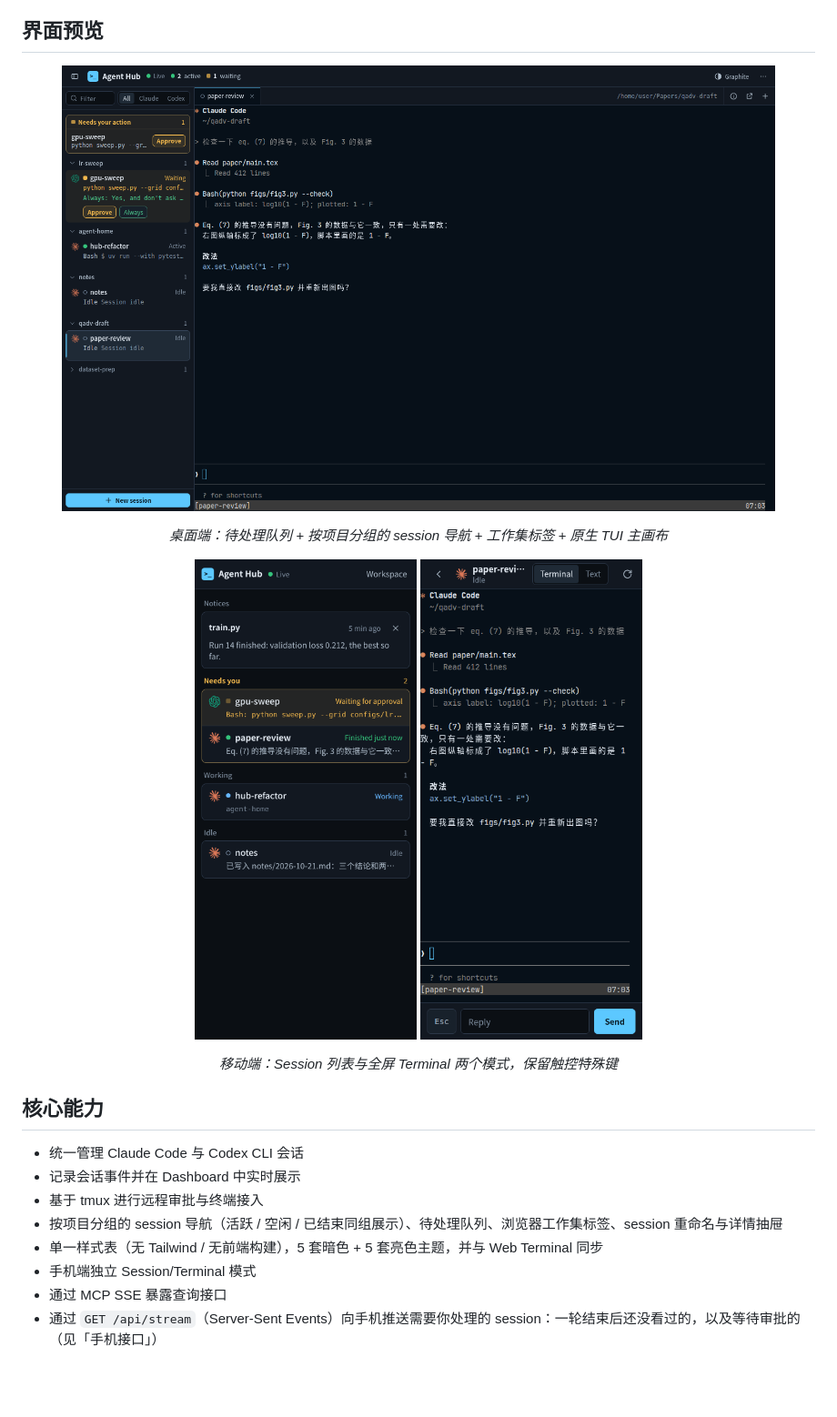
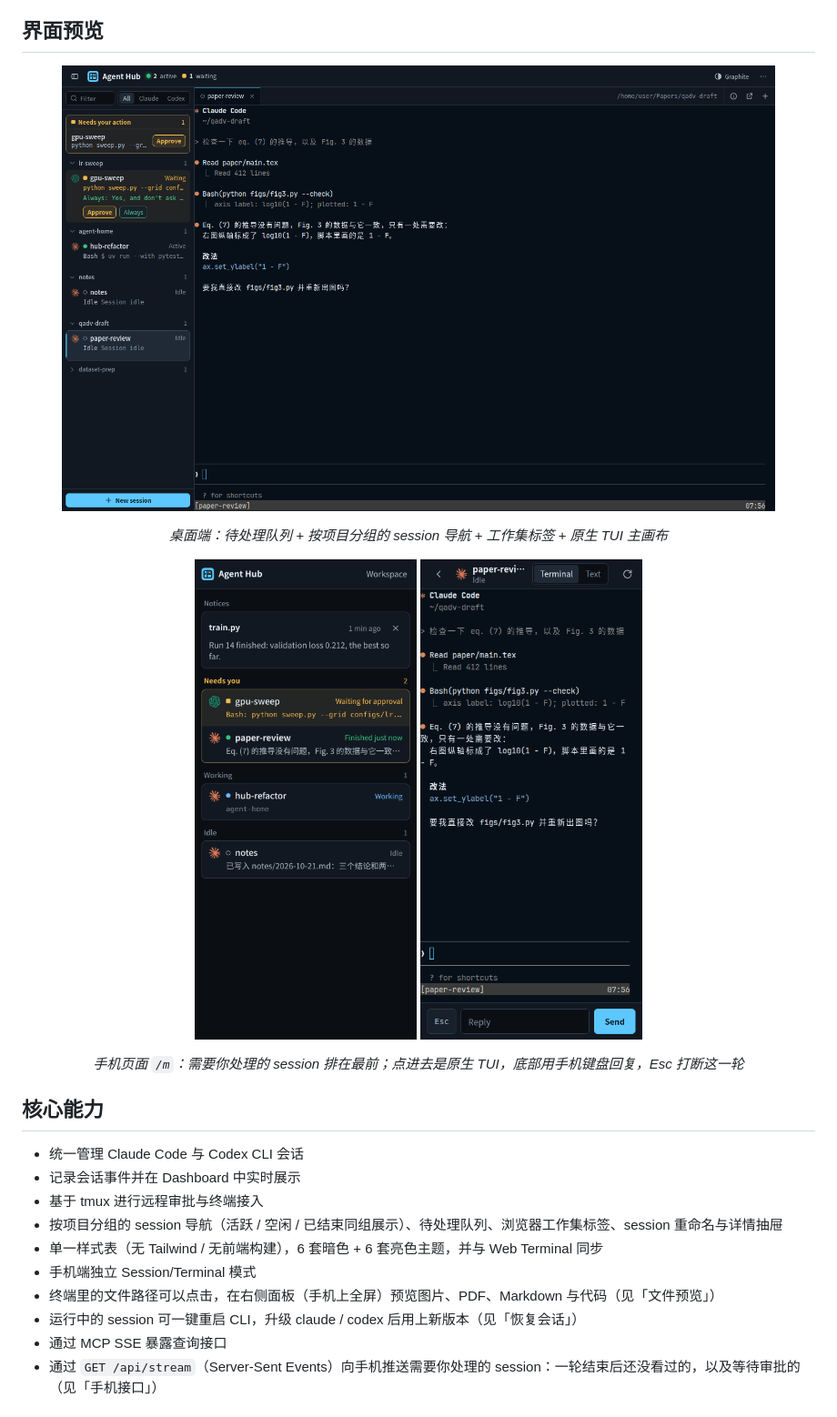
Before and after one commit to BoZhen/agent-hub, a Markdown page: README.md, the part around one of its changes. Shown at 91% size. Drawn GitHub-style; pictures changed too: figs/modern-desktop.png, figs/modern-phone-sessions.png, figs/modern-phone-terminal.png; blank space fills up the shorter version.

```diff
--- a/README.md
+++ b/README.md
@@ -15,7 +15,7 @@ Agent Hub 是一个面向 **Claude Code** 与 **Codex CLI** 的会话管理服
   <img src="figs/modern-phone-sessions.png" alt="移动端 Session 导航" width="28%">
   <img src="figs/modern-phone-terminal.png" alt="移动端原生 TUI" width="28%">
 </p>
-<p align="center"><em>移动端：Session 列表与全屏 Terminal 两个模式，保留触控特殊键</em></p>
+<p align="center"><em>手机页面 <code>/m</code>：需要你处理的 session 排在最前；点进去是原生 TUI，底部用手机键盘回复，Esc 打断这一轮</em></p>
 
 ## 核心能力
 
@@ -23,8 +23,10 @@ Agent Hub 是一个面向 **Claude Code** 与 **Codex CLI** 的会话管理服
 - 记录会话事件并在 Dashboard 中实时展示
 - 基于 tmux 进行远程审批与终端接入
 - 按项目分组的 session 导航（活跃 / 空闲 / 已结束同组展示）、待处理队列、浏览器工作集标签、session 重命名与详情抽屉
-- 单一样式表（无 Tailwind / 无前端构建），5 套暗色 + 5 套亮色主题，并与 Web Terminal 同步
+- 单一样式表（无 Tailwind / 无前端构建），6 套暗色 + 6 套亮色主题，并与 Web Terminal 同步
 - 手机端独立 Session/Terminal 模式
+- 终端里的文件路径可以点击，在右侧面板（手机上全屏）预览图片、PDF、Markdown 与代码（见「文件预览」）
+- 运行中的 session 可一键重启 CLI，升级 claude / codex 后用上新版本（见「恢复会话」）
 - 通过 MCP SSE 暴露查询接口
 - 通过 `GET /api/stream`（Server-Sent Events）向手机推送需要你处理的 session：一轮结束后还没看过的，以及等待审批的（见「手机接口」）
 
```
Also changed, not shown: other parts of README.md (+9 -0 lines), SETUP.md (+1 -0 lines), 10 other files.
